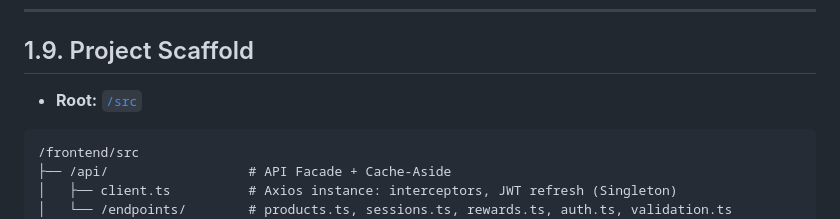
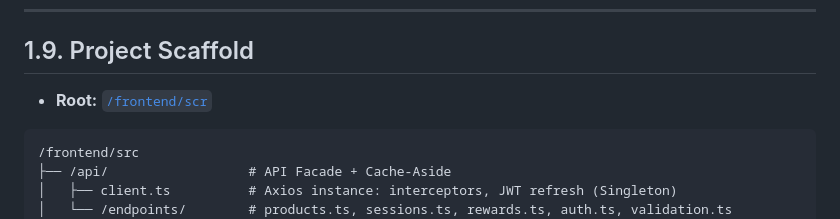
Before and after one commit to davlm05/IICaso_DiseSoftware, a Markdown page: README.md, the part around the change. Rendered like a GitHub page.

Commit message:
Fix incorrect path in project scaffold section

````diff
--- a/README.md
+++ b/README.md
@@ -684,7 +684,7 @@ The pipeline is defined in **`.github/workflows/ci.yml`**; each step runs an `np
 
 ## 1.9. Project Scaffold
 
-- **Root:** [`/src`](/frontend/scr)
+- **Root:** [`/frontend/scr`](/frontend/src/)
 
 ```
 /frontend/src
````
